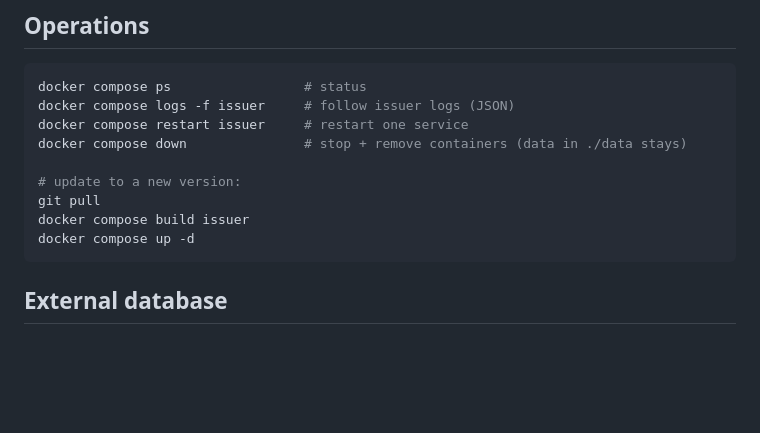
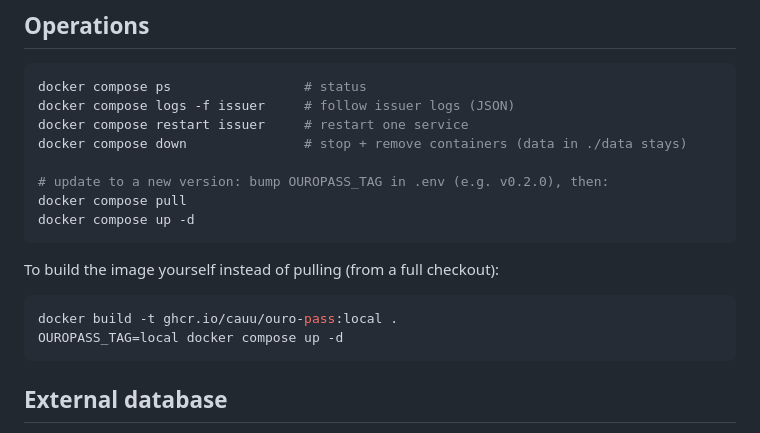
Before and after one commit to cauu/ouro-pass, a Markdown page: docs/deployment.md, the part around one of its changes. Drawn GitHub-style; blank space fills up the shorter version.

````diff
--- a/docs/deployment.md
+++ b/docs/deployment.md
@@ -130,10 +159,16 @@ docker compose logs -f issuer     # follow issuer logs (JSON)
 docker compose restart issuer     # restart one service
 docker compose down               # stop + remove containers (data in ./data stays)
 
-# update to a new version:
-git pull
-docker compose build issuer
+# update to a new version: bump OUROPASS_TAG in .env (e.g. v0.2.0), then:
+docker compose pull
 docker compose up -d
+```
+
+To build the image yourself instead of pulling (from a full checkout):
+
+```sh
+docker build -t ghcr.io/cauu/ouro-pass:local .
+OUROPASS_TAG=local docker compose up -d
 ```
 
 ## External database
````
Also changed, not shown: other parts of docs/deployment.md (+36 -7 lines), docs/specs/20260628T0130-S0010-ghcr-release-pull-deploy.md (+3 -1 lines).
